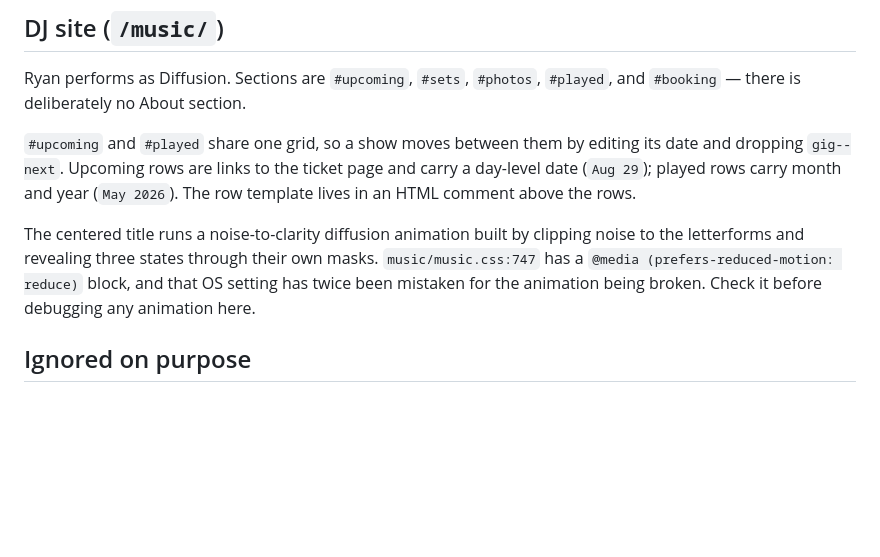
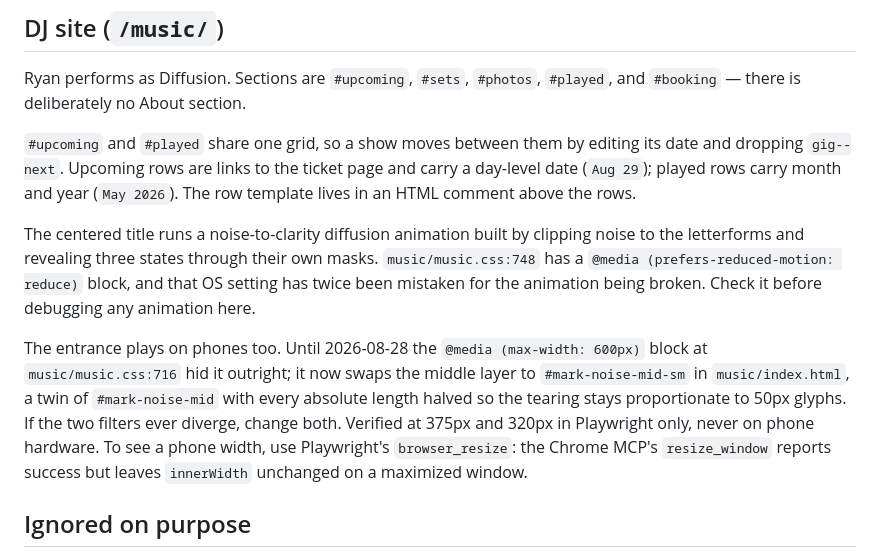
Before and after one commit to rquinnmit/rquinnmit.github.io, a Markdown page: .claude/CLAUDE.md, the part around the change. GitHub-like rendering; blank space fills up the shorter version.

Commit message:
Record that the wordmark entrance now plays on phones
The DJ-site note still said the reduced-motion block was at line 747 and
said nothing about the phone breakpoint, which until today hid the
entrance entirely. Both references are corrected and the new arrangement
is described: the 600px block swaps in a half-scale twin filter, the two
filters must be edited together, and the verification so far is
Playwright-only. The note also records that the Chrome MCP cannot be
trusted to resize a maximized window, since that cost real time today.

Co-Authored-By: Claude Fable 5 <noreply@anthropic.com>
Claude-Session: https://claude.ai/code/session_01WchgwpJasANzipC6TeKQWT

```diff
--- a/.claude/CLAUDE.md
+++ b/.claude/CLAUDE.md
@@ -57,9 +57,18 @@ page and carry a day-level date (`Aug 29`); played rows carry month and year
 
 The centered title runs a noise-to-clarity diffusion animation built by clipping
 noise to the letterforms and revealing three states through their own masks.
-`music/music.css:747` has a `@media (prefers-reduced-motion: reduce)` block, and
+`music/music.css:748` has a `@media (prefers-reduced-motion: reduce)` block, and
 that OS setting has twice been mistaken for the animation being broken. Check it
 before debugging any animation here.
+
+The entrance plays on phones too. Until 2026-08-28 the `@media (max-width: 600px)`
+block at `music/music.css:716` hid it outright; it now swaps the middle layer to
+`#mark-noise-mid-sm` in `music/index.html`, a twin of `#mark-noise-mid` with every
+absolute length halved so the tearing stays proportionate to 50px glyphs. If the
+two filters ever diverge, change both. Verified at 375px and 320px in Playwright
+only, never on phone hardware. To see a phone width, use Playwright's
+`browser_resize`: the Chrome MCP's `resize_window` reports success but leaves
+`innerWidth` unchanged on a maximized window.
 
 ## Ignored on purpose
 
```
